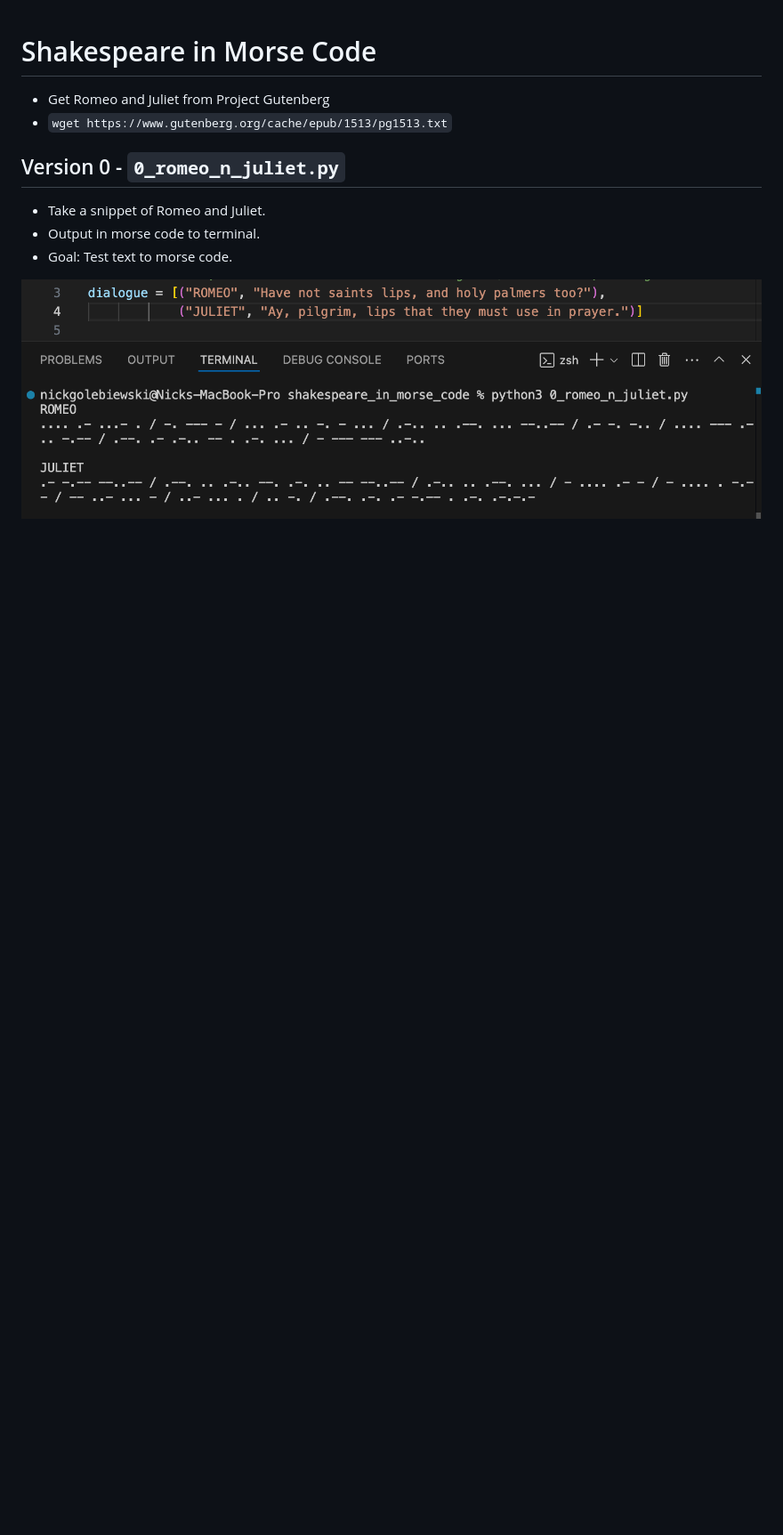
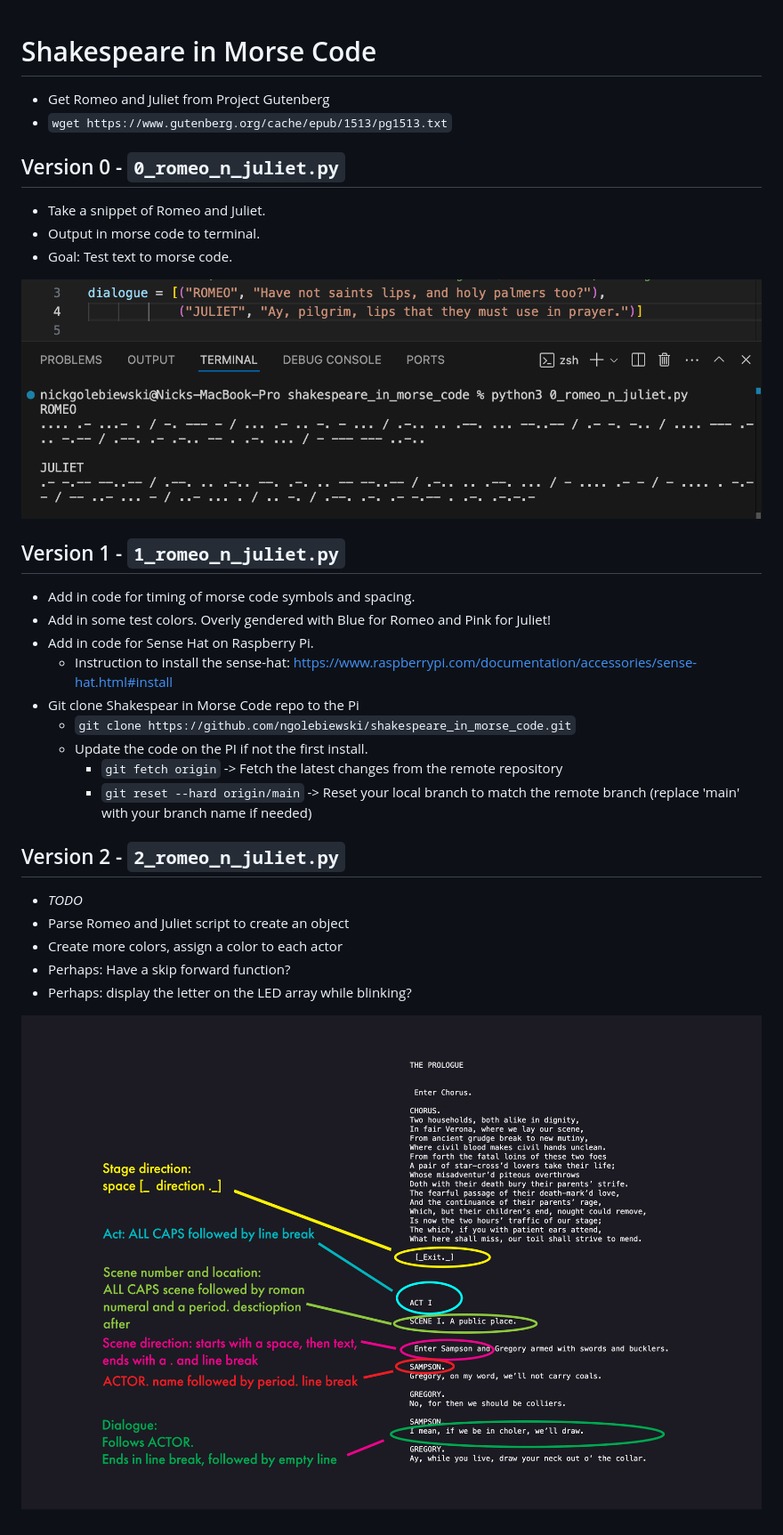
Before and after one commit to ngolebiewski/shakespeare_in_morse_code, a Markdown page: readme.md, the part around the change. Shown: that part at 89% size. Drawn GitHub-style; pictures changed too: images/romeo_parsing.jpg (added); blank space fills up the shorter version.

Commit message:
add version 2 to read me, and outline v 3

```diff
--- a/readme.md
+++ b/readme.md
@@ -10,3 +10,25 @@
 - Goal: Test text to morse code.
 
 ![Screenshot Version 0 basic dialogue to morse code](/images/Screenshot_0_0.png)
+
+## Version 1 - `1_romeo_n_juliet.py`
+
+- Add in code for timing of morse code symbols and spacing.
+- Add in some test colors. Overly gendered with Blue for Romeo and Pink for Juliet!
+- Add in code for Sense Hat on Raspberry Pi.
+    - Instruction to install the sense-hat: https://www.raspberrypi.com/documentation/accessories/sense-hat.html#install
+- Git clone Shakespear in Morse Code repo to the Pi
+    - `git clone https://github.com/ngolebiewski/shakespeare_in_morse_code.git`
+    - Update the code on the PI if not the first install.
+        - `git fetch origin` -> Fetch the latest changes from the remote repository
+        - `git reset --hard origin/main` -> Reset your local branch to match the remote branch (replace 'main' with your branch name if needed)
+
+## Version 2 - `2_romeo_n_juliet.py`
+
+- *TODO*
+- Parse Romeo and Juliet script to create an object
+- Create more colors, assign a color to each actor
+- Perhaps: Have a skip forward function?
+- Perhaps: display the letter on the LED array while blinking?
+
+![Portion of play, marked up for style](/images/romeo_parsing.jpg)
```
Also changed, not shown: 1 other file.
